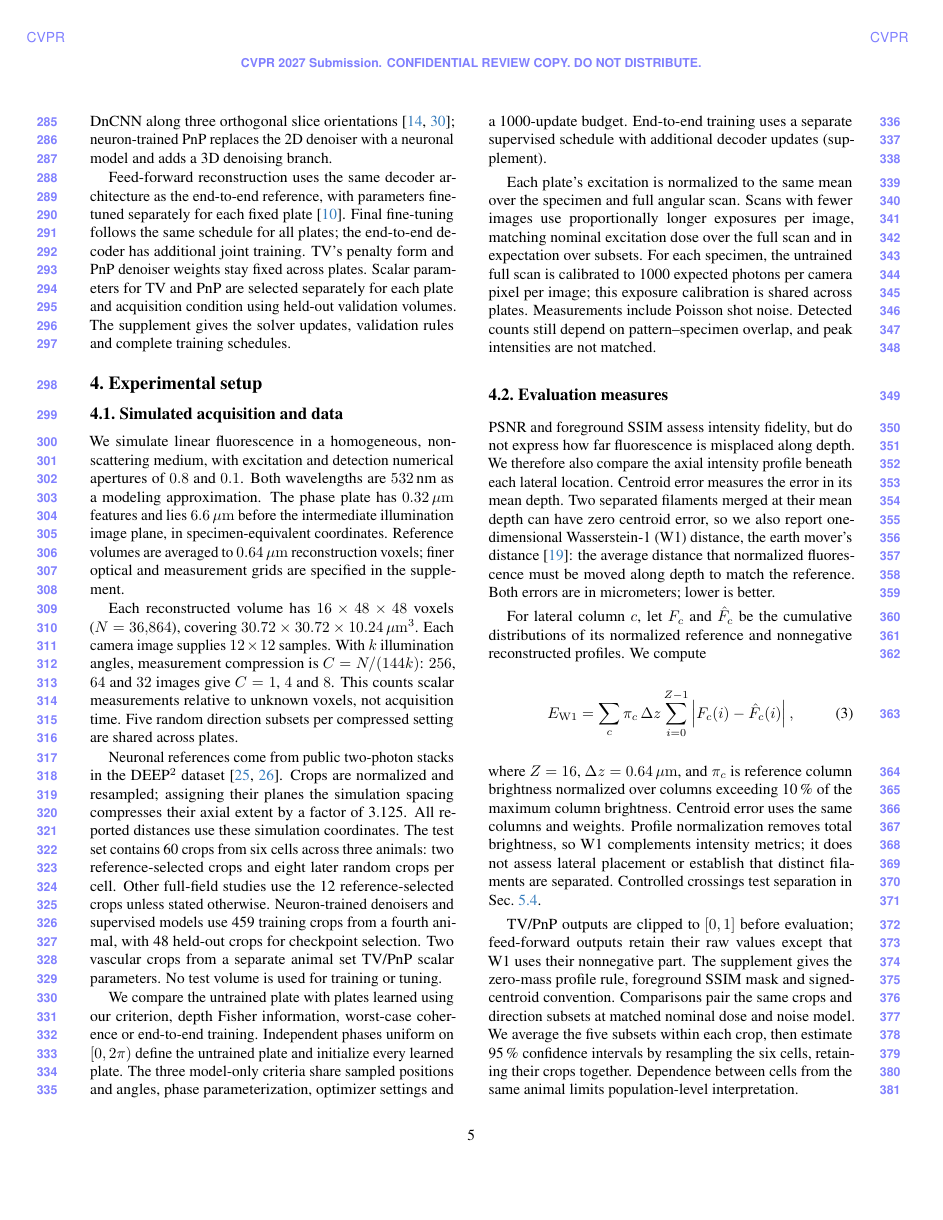
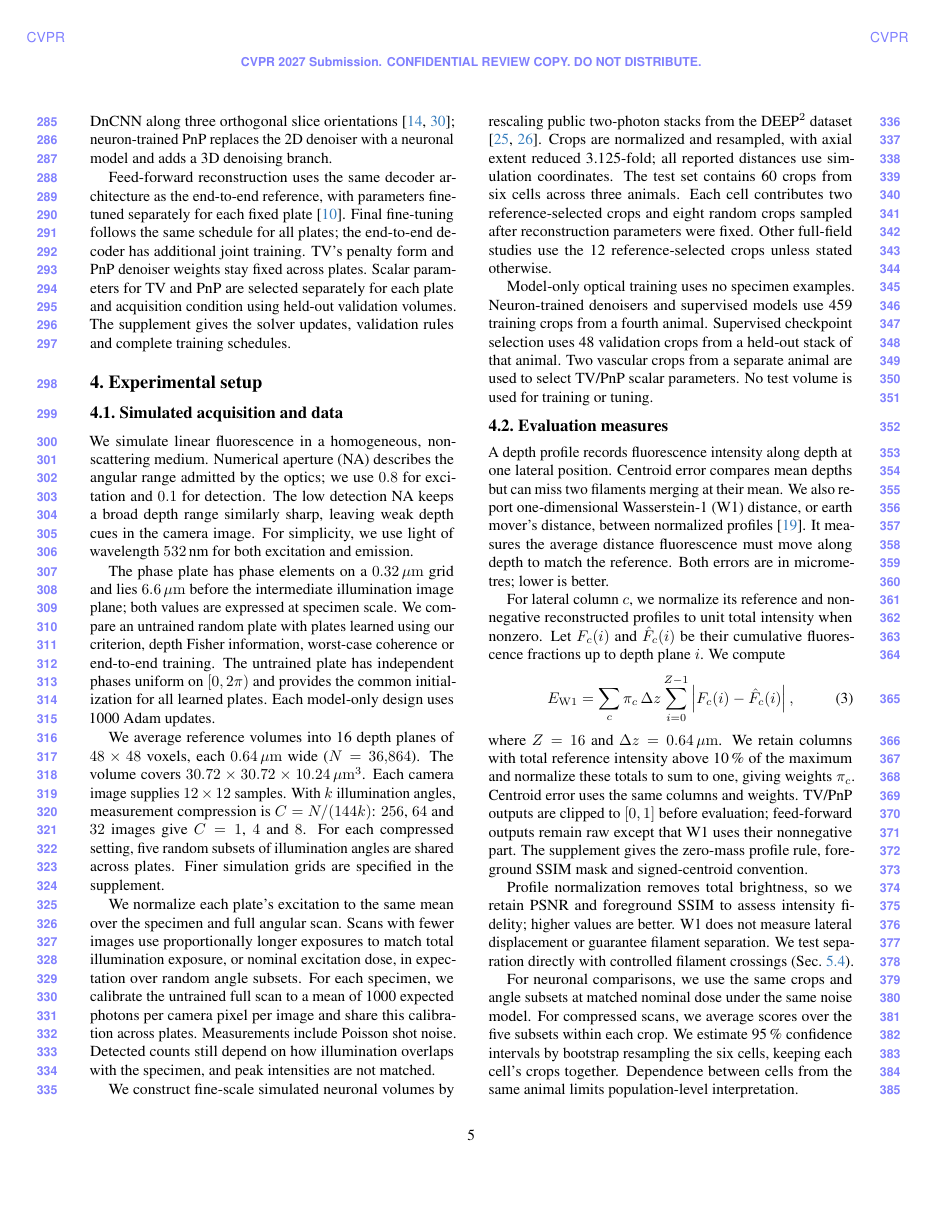
Before and after one commit to sanjith1999/3d-deep-microscope, a LaTeX paper (main.tex, which reads sections/setup.tex): page 5 of 10. Compiled offline with pdfLaTeX.

Commit message:
Refine the experimental setup
Describe the simulated microscope, the compared plates, measurement count
and dose matching, the test volumes, and the depth-profile metrics in
reading order. Equations, labels and citations are unchanged.

```diff
--- a/sections/setup.tex
+++ b/sections/setup.tex
@@ -3,25 +3,29 @@
 
 \subsection{Simulated acquisition and data}
 
-We simulate linear fluorescence in a homogeneous, non-scattering medium, with excitation and detection numerical apertures of $0.8$ and $0.1$. Both wavelengths are $532$\,nm as a modeling approximation. The phase plate has $0.32\um$ features and lies $6.6\um$ before the intermediate illumination image plane, in specimen-equivalent coordinates. Reference volumes are averaged to $0.64\um$ reconstruction voxels; finer optical and measurement grids are specified in the supplement.
+We simulate linear fluorescence in a homogeneous, non-scattering medium. Numerical aperture (NA) describes the angular range admitted by the optics; we use $0.8$ for excitation and $0.1$ for detection. The low detection NA keeps a broad depth range similarly sharp, leaving weak depth cues in the camera image. For simplicity, we use light of wavelength $532$\,nm for both excitation and emission.
 
-Each reconstructed volume has $16\times48\times48$ voxels ($N=36{,}864$), covering $30.72\times30.72\times10.24\um^3$. Each camera image supplies $12\times12$ samples. With $k$ illumination angles, measurement compression is $C=N/(144k)$: $256$, $64$ and $32$ images give $C=1$, $4$ and $8$. This counts scalar measurements relative to unknown voxels, not acquisition time. Five random direction subsets per compressed setting are shared across plates.
+The phase plate has phase elements on a $0.32\um$ grid and lies $6.6\um$ before the intermediate illumination image plane; both values are expressed at specimen scale. We compare an untrained random plate with plates learned using our criterion, depth Fisher information, worst-case coherence or end-to-end training. The untrained plate has independent phases uniform on $[0,2\pi)$ and provides the common initialization for all learned plates. Each model-only design uses 1000 Adam updates.
 
-Neuronal references come from public two-photon stacks in the DEEP$^2$ dataset \cite{wijethilake2023,wijethilake2023data}. Crops are normalized and resampled; assigning their planes the simulation spacing compresses their axial extent by a factor of 3.125. All reported distances use these simulation coordinates. The test set contains 60 crops from six cells across three animals: two reference-selected crops and eight later random crops per cell. Other full-field studies use the 12 reference-selected crops unless stated otherwise. Neuron-trained denoisers and supervised models use 459 training crops from a fourth animal, with 48 held-out crops for checkpoint selection. Two vascular crops from a separate animal set TV/PnP scalar parameters. No test volume is used for training or tuning.
+We average reference volumes into 16 depth planes of $48\times48$ voxels, each $0.64\um$ wide ($N=36{,}864$). The volume covers $30.72\times30.72\times10.24\um^3$. Each camera image supplies $12\times12$ samples. With $k$ illumination angles, measurement compression is $C=N/(144k)$: $256$, $64$ and $32$ images give $C=1$, $4$ and $8$. For each compressed setting, five random subsets of illumination angles are shared across plates. Finer simulation grids are specified in the supplement.
 
-We compare the untrained plate with plates learned using our criterion, depth Fisher information, worst-case coherence or end-to-end training. Independent phases uniform on $[0,2\pi)$ define the untrained plate and initialize every learned plate. The three model-only criteria share sampled positions and angles, phase parameterization, optimizer settings and a 1000-update budget. End-to-end training uses a separate supervised schedule with additional decoder updates (supplement).
+We normalize each plate's excitation to the same mean over the specimen and full angular scan. Scans with fewer images use proportionally longer exposures to match total illumination exposure, or nominal excitation dose, in expectation over random angle subsets. For each specimen, we calibrate the untrained full scan to a mean of 1000 expected photons per camera pixel per image and share this calibration across plates. Measurements include Poisson shot noise. Detected counts still depend on how illumination overlaps with the specimen, and peak intensities are not matched.
 
-Each plate's excitation is normalized to the same mean over the specimen and full angular scan. Scans with fewer images use proportionally longer exposures per image, matching nominal excitation dose over the full scan and in expectation over subsets. For each specimen, the untrained full scan is calibrated to 1000 expected photons per camera pixel per image; this exposure calibration is shared across plates. Measurements include Poisson shot noise. Detected counts still depend on pattern--specimen overlap, and peak intensities are not matched.
+We construct fine-scale simulated neuronal volumes by rescaling public two-photon stacks from the DEEP$^2$ dataset \cite{wijethilake2023,wijethilake2023data}. Crops are normalized and resampled, with axial extent reduced 3.125-fold; all reported distances use simulation coordinates. The test set contains 60 crops from six cells across three animals. Each cell contributes two reference-selected crops and eight random crops sampled after reconstruction parameters were fixed. Other full-field studies use the 12 reference-selected crops unless stated otherwise.
+
+Model-only optical training uses no specimen examples. Neuron-trained denoisers and supervised models use 459 training crops from a fourth animal. Supervised checkpoint selection uses 48 validation crops from a held-out stack of that animal. Two vascular crops from a separate animal are used to select TV/PnP scalar parameters. No test volume is used for training or tuning.
 
 \subsection{Evaluation measures}
 
-PSNR and foreground SSIM assess intensity fidelity, but do not express how far fluorescence is misplaced along depth. We therefore also compare the axial intensity profile beneath each lateral location. Centroid error measures the error in its mean depth. Two separated filaments merged at their mean depth can have zero centroid error, so we also report one-dimensional Wasserstein-1 (W1) distance, the earth mover's distance \cite{peyre2019}: the average distance that normalized fluorescence must be moved along depth to match the reference. Both errors are in micrometers; lower is better.
+A depth profile records fluorescence intensity along depth at one lateral position. Centroid error compares mean depths but can miss two filaments merging at their mean. We also report one-dimensional Wasserstein-1 (W1) distance, or earth mover's distance, between normalized profiles \cite{peyre2019}. It measures the average distance fluorescence must move along depth to match the reference. Both errors are in micrometres; lower is better.
 
-For lateral column $c$, let $F_c$ and $\hat F_c$ be the cumulative distributions of its normalized reference and nonnegative reconstructed profiles. We compute
+For lateral column $c$, we normalize its reference and nonnegative reconstructed profiles to unit total intensity when nonzero. Let $F_c(i)$ and $\hat F_c(i)$ be their cumulative fluorescence fractions up to depth plane $i$. We compute
 \begin{equation}
 E_{\mathrm{W1}}=\sum_c\pi_c\,\Delta z\sum_{i=0}^{Z-1}\left|F_c(i)-\hat F_c(i)\right|,
 \label{eq:w1}
 \end{equation}
-where $Z=16$, $\Delta z=0.64\um$, and $\pi_c$ is reference column brightness normalized over columns exceeding 10\,\% of the maximum column brightness. Centroid error uses the same columns and weights. Profile normalization removes total brightness, so W1 complements intensity metrics; it does not assess lateral placement or establish that distinct filaments are separated. Controlled crossings test separation in \cref{sec:res:structure}.
+where $Z=16$ and $\Delta z=0.64\um$. We retain columns with total reference intensity above 10\,\% of the maximum and normalize these totals to sum to one, giving weights $\pi_c$. Centroid error uses the same columns and weights. TV/PnP outputs are clipped to $[0,1]$ before evaluation; feed-forward outputs remain raw except that W1 uses their nonnegative part. The supplement gives the zero-mass profile rule, foreground SSIM mask and signed-centroid convention.
 
-TV/PnP outputs are clipped to $[0,1]$ before evaluation; feed-forward outputs retain their raw values except that W1 uses their nonnegative part. The supplement gives the zero-mass profile rule, foreground SSIM mask and signed-centroid convention. Comparisons pair the same crops and direction subsets at matched nominal dose and noise model. We average the five subsets within each crop, then estimate 95\,\% confidence intervals by resampling the six cells, retaining their crops together. Dependence between cells from the same animal limits population-level interpretation.
+Profile normalization removes total brightness, so we retain PSNR and foreground SSIM to assess intensity fidelity; higher values are better. W1 does not measure lateral displacement or guarantee filament separation. We test separation directly with controlled filament crossings (\cref{sec:res:structure}).
+
+For neuronal comparisons, we use the same crops and angle subsets at matched nominal dose under the same noise model. For compressed scans, we average scores over the five subsets within each crop. We estimate 95\,\% confidence intervals by bootstrap resampling the six cells, keeping each cell's crops together. Dependence between cells from the same animal limits population-level interpretation.
```
Also changed, not shown: main.pdf.
